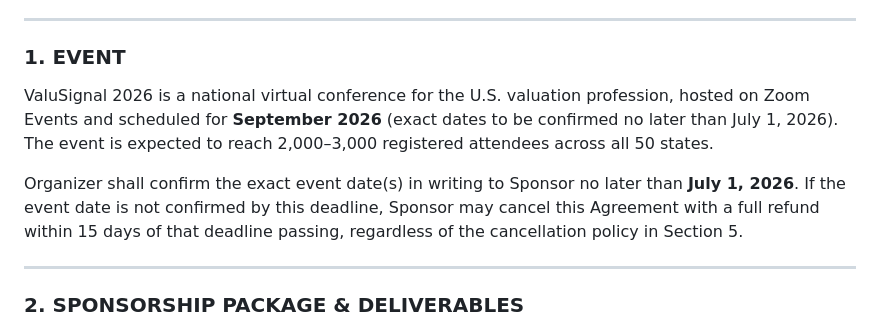
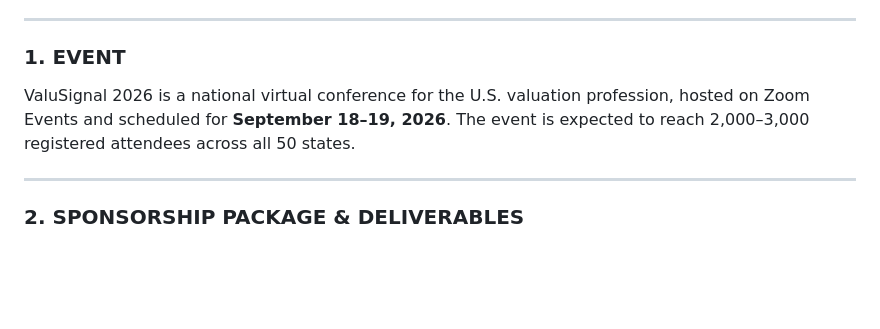
Before and after one commit to Elopezsu/ClaudeCodeTest, a Markdown page: ValuSignal2026-SponsorAgreement-Core.md, the part around the change. Rendered like a GitHub page; blank space fills up the shorter version.

Commit message:
Update event date to September 18-19, 2026 in all sponsor agreements

```diff
--- a/ValuSignal2026-SponsorAgreement-Core.md
+++ b/ValuSignal2026-SponsorAgreement-Core.md
@@ -13,9 +13,7 @@
 
 ### 1. EVENT
 
-ValuSignal 2026 is a national virtual conference for the U.S. valuation profession, hosted on Zoom Events and scheduled for **September 2026** (exact dates to be confirmed no later than July 1, 2026). The event is expected to reach 2,000–3,000 registered attendees across all 50 states.
-
-Organizer shall confirm the exact event date(s) in writing to Sponsor no later than **July 1, 2026**. If the event date is not confirmed by this deadline, Sponsor may cancel this Agreement with a full refund within 15 days of that deadline passing, regardless of the cancellation policy in Section 5.
+ValuSignal 2026 is a national virtual conference for the U.S. valuation profession, hosted on Zoom Events and scheduled for **September 18–19, 2026**. The event is expected to reach 2,000–3,000 registered attendees across all 50 states.
 
 ---
 
```
Also changed, not shown: ValuSignal2026-SponsorAgreement-Featured.md (+1 -3 lines), ValuSignal2026-SponsorAgreement-Title.md (+1 -1 lines).
